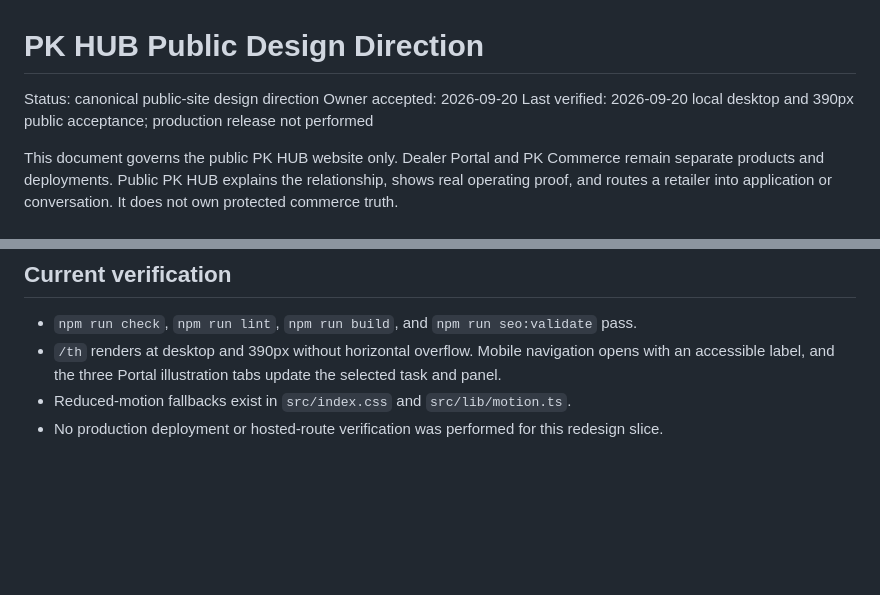
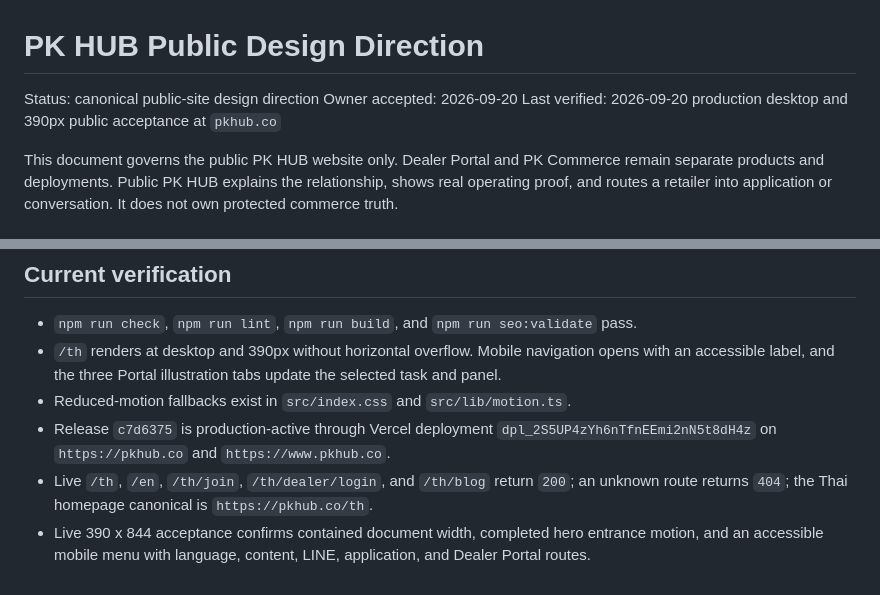
Before and after one commit to deucetrk/pk-hub, a Markdown page: website/DESIGN.md, 2 parts joined by grey strips. Drawn GitHub-style; blank space fills up the shorter version.

Commit message:
docs(pkhub): record production design release

```diff
--- a/website/DESIGN.md
+++ b/website/DESIGN.md
@@ -2,7 +2,7 @@
 
 Status: canonical public-site design direction
 Owner accepted: 2026-09-20
-Last verified: 2026-09-20 local desktop and 390px public acceptance; production release not performed
+Last verified: 2026-09-20 production desktop and 390px public acceptance at `pkhub.co`
 
 This document governs the public PK HUB website only. Dealer Portal and PK Commerce remain separate
 products and deployments. Public PK HUB explains the relationship, shows real operating proof, and
@@ -87,4 +87,9 @@ capabilities before owner-approved claims and owning contracts exist.
 - `/th` renders at desktop and 390px without horizontal overflow. Mobile navigation opens with an
   accessible label, and the three Portal illustration tabs update the selected task and panel.
 - Reduced-motion fallbacks exist in `src/index.css` and `src/lib/motion.ts`.
-- No production deployment or hosted-route verification was performed for this redesign slice.
+- Release `c7d6375` is production-active through Vercel deployment
+  `dpl_2S5UP4zYh6nTfnEEmi2nN5t8dH4z` on `https://pkhub.co` and `https://www.pkhub.co`.
+- Live `/th`, `/en`, `/th/join`, `/th/dealer/login`, and `/th/blog` return `200`; an unknown route
+  returns `404`; the Thai homepage canonical is `https://pkhub.co/th`.
+- Live 390 x 844 acceptance confirms contained document width, completed hero entrance motion, and
+  an accessible mobile menu with language, content, LINE, application, and Dealer Portal routes.
```
